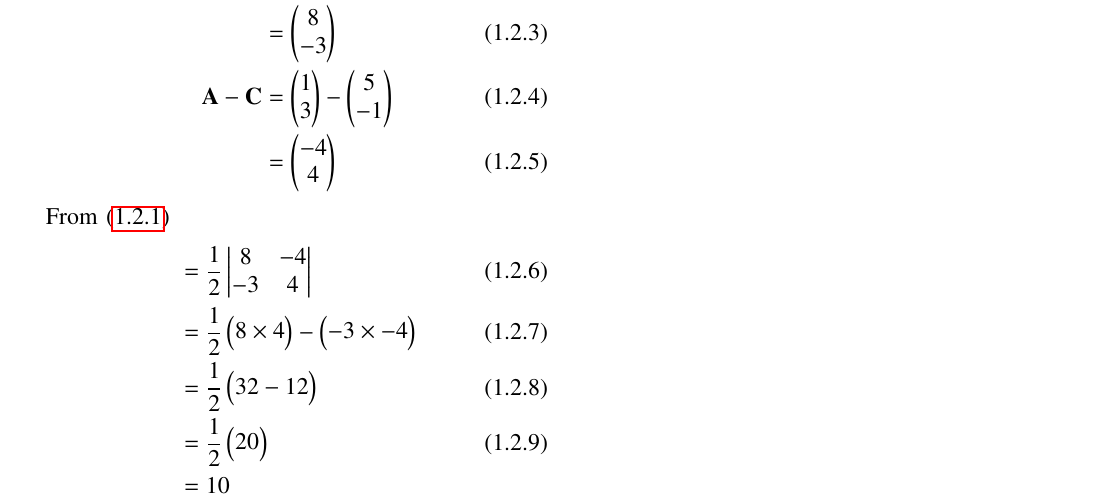
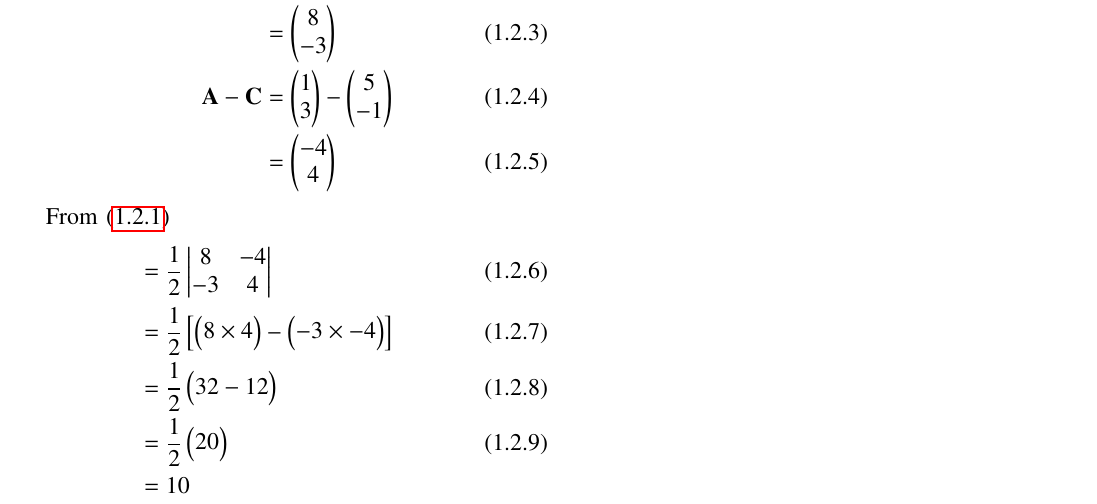
Before and after one commit to jaisai1337/IITH, a LaTeX problem sheet (SU/Assignment4/main.tex): part of the page, cut so that both start at the same text. Compiled offline with pdfLaTeX.

Commit message:
Update main.tex

```diff
--- a/SU/Assignment4/main.tex
+++ b/SU/Assignment4/main.tex
@@ -180,7 +180,7 @@ Let $\vec{A}=\myvec{1\\3}, \vec{B}=\myvec{-7\\6}, \vec{C}=\myvec{5\\-1}\\
 From \eqref{eq5}
 \begin{align}
 &=\frac{1}{2}\mydet{8&-4\\-3&4}\\
-&=\frac{1}{2}\myvec{8\times4}-\myvec{-3\times-4}\\
+&=\frac{1}{2}\left[\myvec{8\times4}-\myvec{-3\times-4}\right]\\
 &=\frac{1}{2}\myvec{32-12}\\
 &=\frac{1}{2}\myvec{20}\\
 &=10\nonumber
```
